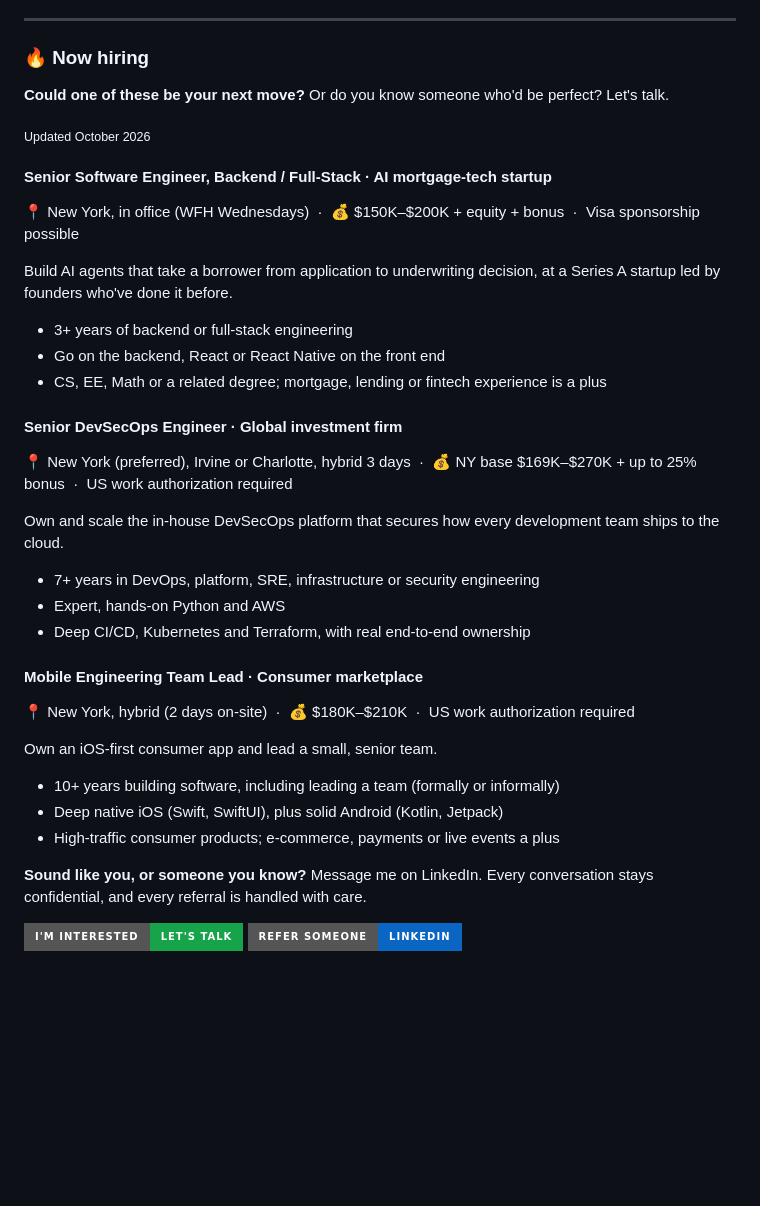
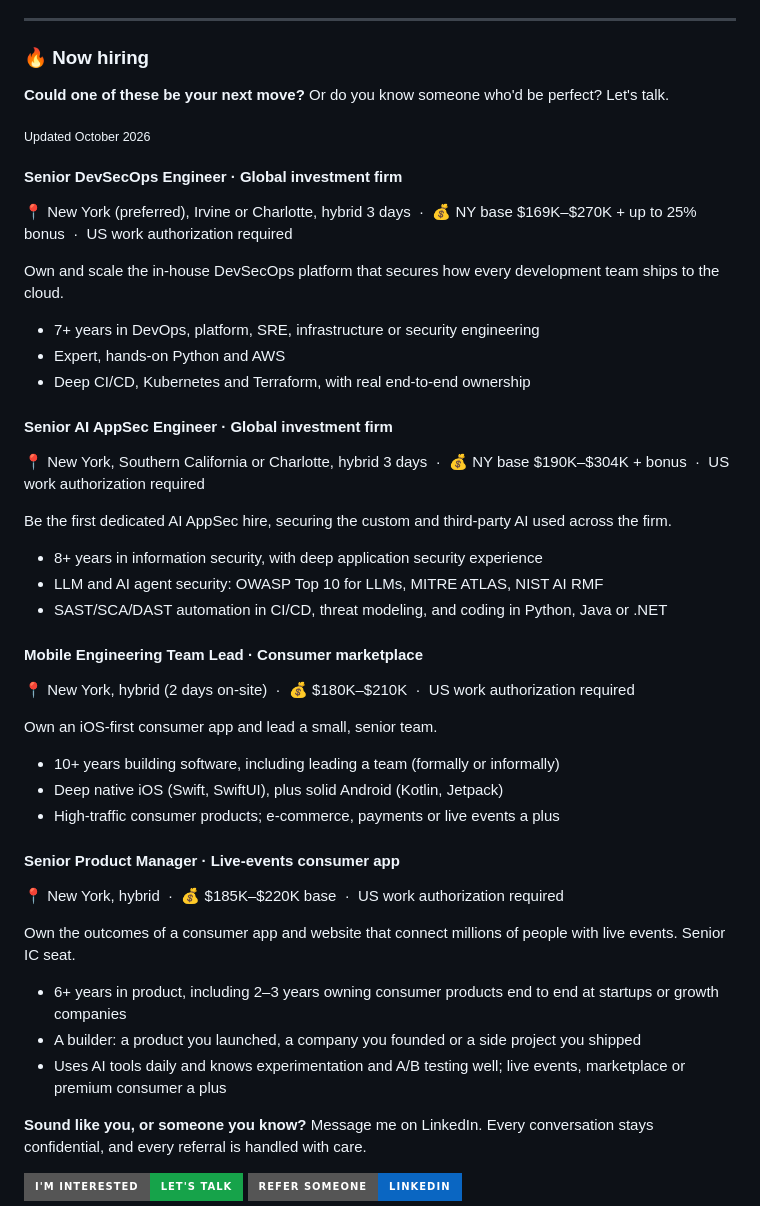
Before and after one commit to eves8/eves8, a Markdown page: README.md, the part around the change. GitHub-like rendering; badges without logos; blank space fills up the shorter version.

Commit message:
Now hiring: match ATS open roles
Remove TidalWave Senior Software Engineer (closed). Add Senior AI AppSec Engineer and Senior Product Manager.

```diff
--- a/README.md
+++ b/README.md
@@ -93,14 +93,6 @@ Raised in Slovakia, I spent ten years in Germany and Austria, then built my recr
 
 <sub>Updated October 2026</sub>
 
-#### Senior Software Engineer, Backend / Full-Stack · AI mortgage-tech startup
-📍 New York, in office (WFH Wednesdays) &nbsp;·&nbsp; 💰 $150K–$200K + equity + bonus &nbsp;·&nbsp; Visa sponsorship possible
-
-Build AI agents that take a borrower from application to underwriting decision, at a Series A startup led by founders who've done it before.
-- 3+ years of backend or full-stack engineering
-- Go on the backend, React or React Native on the front end
-- CS, EE, Math or a related degree; mortgage, lending or fintech experience is a plus
-
 #### Senior DevSecOps Engineer · Global investment firm
 📍 New York (preferred), Irvine or Charlotte, hybrid 3 days &nbsp;·&nbsp; 💰 NY base $169K–$270K + up to 25% bonus &nbsp;·&nbsp; US work authorization required
 
@@ -109,6 +101,14 @@ Own and scale the in-house DevSecOps platform that secures how every development
 - Expert, hands-on Python and AWS
 - Deep CI/CD, Kubernetes and Terraform, with real end-to-end ownership
 
+#### Senior AI AppSec Engineer · Global investment firm
+📍 New York, Southern California or Charlotte, hybrid 3 days &nbsp;·&nbsp; 💰 NY base $190K–$304K + bonus &nbsp;·&nbsp; US work authorization required
+
+Be the first dedicated AI AppSec hire, securing the custom and third-party AI used across the firm.
+- 8+ years in information security, with deep application security experience
+- LLM and AI agent security: OWASP Top 10 for LLMs, MITRE ATLAS, NIST AI RMF
+- SAST/SCA/DAST automation in CI/CD, threat modeling, and coding in Python, Java or .NET
+
 #### Mobile Engineering Team Lead · Consumer marketplace
 📍 New York, hybrid (2 days on-site) &nbsp;·&nbsp; 💰 $180K–$210K &nbsp;·&nbsp; US work authorization required
 
@@ -116,6 +116,14 @@ Own an iOS-first consumer app and lead a small, senior team.
 - 10+ years building software, including leading a team (formally or informally)
 - Deep native iOS (Swift, SwiftUI), plus solid Android (Kotlin, Jetpack)
 - High-traffic consumer products; e-commerce, payments or live events a plus
+
+#### Senior Product Manager · Live-events consumer app
+📍 New York, hybrid &nbsp;·&nbsp; 💰 $185K–$220K base &nbsp;·&nbsp; US work authorization required
+
+Own the outcomes of a consumer app and website that connect millions of people with live events. Senior IC seat.
+- 6+ years in product, including 2–3 years owning consumer products end to end at startups or growth companies
+- A builder: a product you launched, a company you founded or a side project you shipped
+- Uses AI tools daily and knows experimentation and A/B testing well; live events, marketplace or premium consumer a plus
 
 **Sound like you, or someone you know?** Message me on LinkedIn. Every conversation stays confidential, and every referral is handled with care.
 
```
